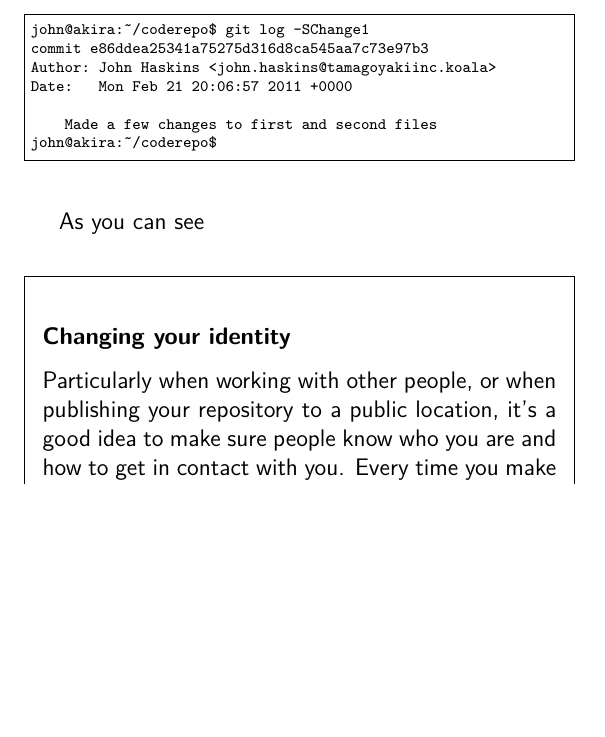
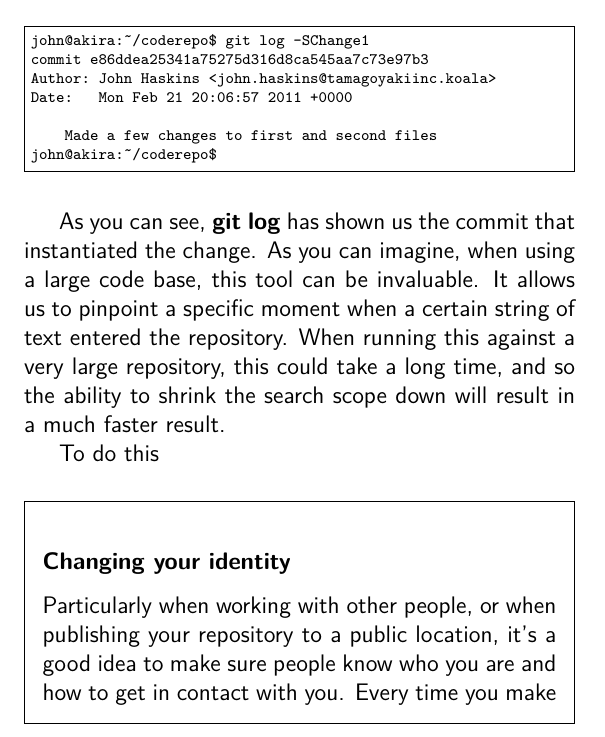
Before and after one commit to cbx33/gitt, a LaTeX book (gitt.tex, which reads chap3.tex): part of page 59 of 63, cut so that both start at the same text, the shorter picture padded with empty space. Compiled offline with pdfLaTeX.

Commit message:
Added more to chap3

```diff
--- a/chap3.tex
+++ b/chap3.tex
@@ -129,7 +129,9 @@ Date:   Mon Feb 21 20:06:57 2011 +0000
 john@akira:~/coderepo$
 \end{Verbatim}
 
-As you can see
+As you can see, \textbf{git log} has shown us the commit that instantiated the change.  As you can imagine, when using a large code base, this tool can be invaluable.  It allows us to pinpoint a specific moment when a certain string of text entered the repository.  When running this against a very large repository, this could take a long time, and so the ability to shrink the search scope down will result in a much faster result.
+
+To do this
 
 \begin{framed}
 \subsubsection{Changing your identity}
```
